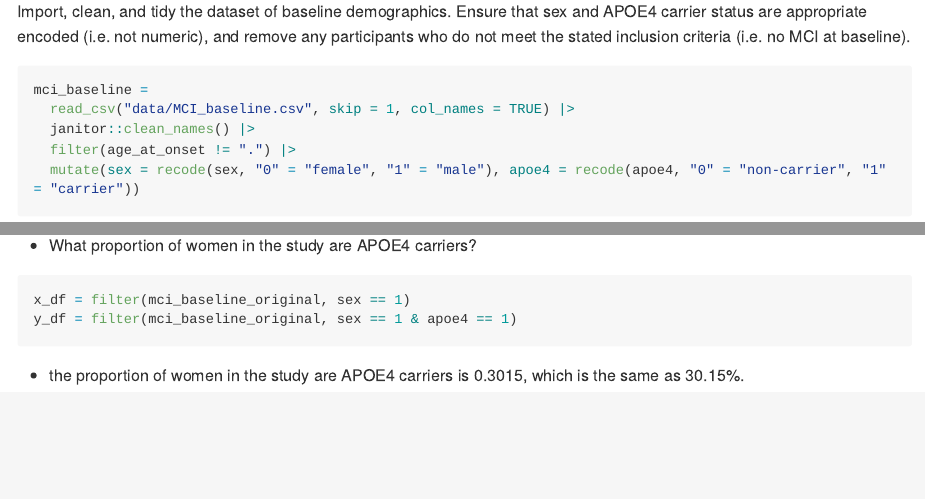
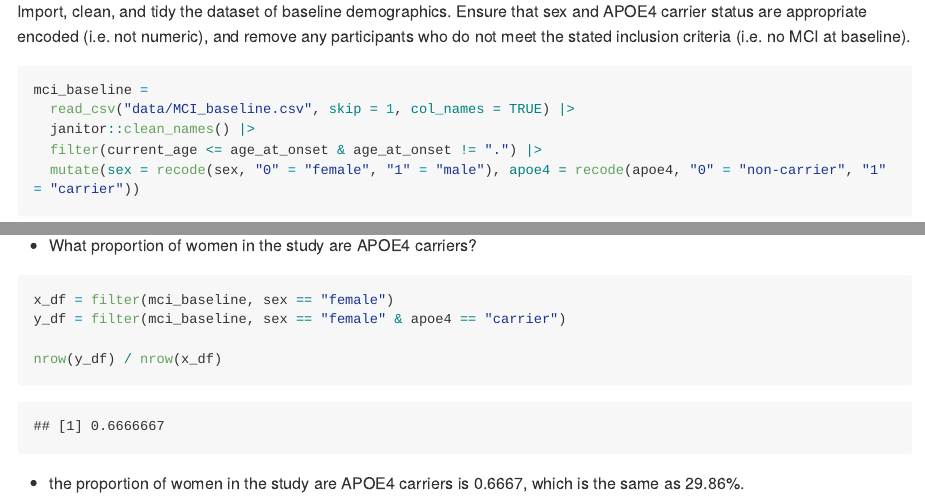
Before and after one commit to Pengshihui99/p8105_hw2_sp4170, an R Markdown document (p8105_hw2_sp4170.Rmd): the page in a window 1100 px wide, from 5250 px down, and a second part further down, joined at a grey line. The pictures show the output file p8105_hw2_sp4170.md that the author committed with the source, drawn offline in the style of GitHub; long lines of code are wrapped.

Commit message:
some modifications

````diff
--- a/p8105_hw2_sp4170.Rmd
+++ b/p8105_hw2_sp4170.Rmd
@@ -177,7 +177,7 @@ Import, clean, and tidy the dataset of baseline demographics.  Ensure that sex a
 mci_baseline =
   read_csv("data/MCI_baseline.csv", skip = 1, col_names = TRUE) |>
   janitor::clean_names() |>
-  filter(age_at_onset != ".") |>
+  filter(current_age <= age_at_onset & age_at_onset != ".") |>
   mutate(sex = recode(sex, "0" = "female", "1" = "male"), apoe4 = recode(apoe4, "0" = "non-carrier", "1" = "carrier"))
 ```
 * Discuss important steps in the import process and relevant features of the dataset.
@@ -204,7 +204,9 @@ mci_baseline_original =
 
 * What proportion of women in the study are APOE4 carriers?
 ```{r}
-x_df = filter(mci_baseline_original, sex == 1)
-y_df = filter(mci_baseline_original, sex == 1 & apoe4 == 1)
+x_df = filter(mci_baseline, sex == "female")
+y_df = filter(mci_baseline, sex == "female" & apoe4 == "carrier")
+
+nrow(y_df) / nrow(x_df)
 ```
-  * the proportion of women in the study are APOE4 carriers is `r round(nrow(y_df) / nrow(x_df), digits = 4)`, which is the same as 30.15%.
+  * the proportion of women in the study are APOE4 carriers is `r round(nrow(y_df) / nrow(x_df), digits = 4)`, which is the same as 29.86%.
````
Also changed, not shown: p8105_hw2_sp4170.md.
